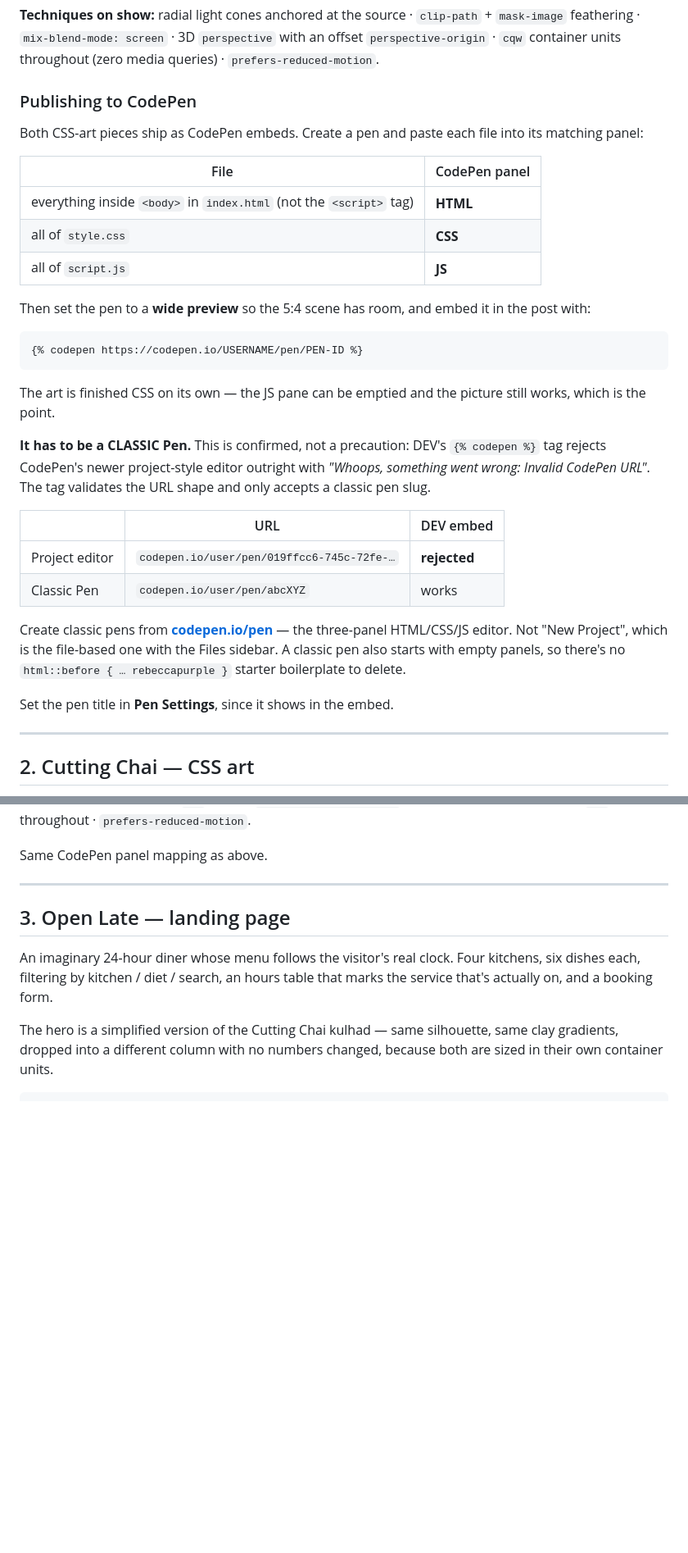
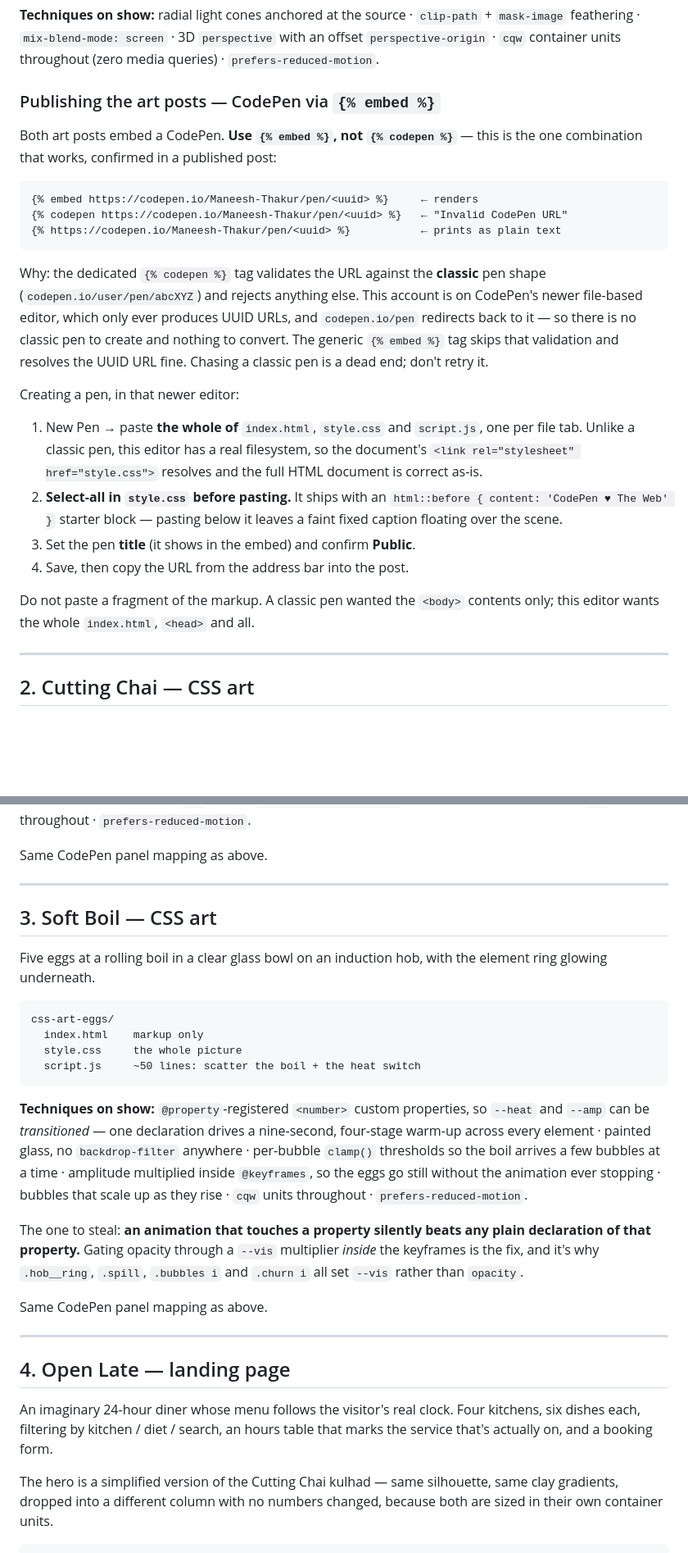
Before and after one commit to maneesh-kumar-thakur/devto-frontend-challenge-food-edition, a Markdown page: README.md, 2 parts joined by grey strips. Shown at 82% size. Rendered like a GitHub page; blank space fills up the shorter version.

Commit message:
Document the embed route and add Soft Boil to the README
Two things the repo was carrying stale guidance on.

The CodePen section said to create a classic pen. That is not possible on
this account, so it now records what works ({% embed %}), why the obvious
tag does not, and that the dead end is settled - so nobody retries it in
three weeks.

Soft Boil goes in as entry 3 and the later sections renumber. Deploy paths
gain /css-art-eggs/.

Co-Authored-By: Claude Opus 5 (1M context) <noreply@anthropic.com>

````diff
--- a/README.md
+++ b/README.md
@@ -35,43 +36,38 @@ css-art/
 3D `perspective` with an offset `perspective-origin` · `cqw` container units
 throughout (zero media queries) · `prefers-reduced-motion`.
 
-### Publishing to CodePen
+### Publishing the art posts — CodePen via `{% embed %}`
 
-Both CSS-art pieces ship as CodePen embeds. Create a pen and paste each file
-into its matching panel:
-
-| File | CodePen panel |
-|---|---|
-| everything inside `<body>` in `index.html` (not the `<script>` tag) | **HTML** |
-| all of `style.css` | **CSS** |
-| all of `script.js` | **JS** |
-
-Then set the pen to a **wide preview** so the 5:4 scene has room, and embed it
-in the post with:
+Both art posts embed a CodePen. **Use `{% embed %}`, not `{% codepen %}`** —
+this is the one combination that works, confirmed in a published post:
 
 ```
-{% codepen https://codepen.io/USERNAME/pen/PEN-ID %}
+{% embed https://codepen.io/Maneesh-Thakur/pen/<uuid> %}     ← renders
+{% codepen https://codepen.io/Maneesh-Thakur/pen/<uuid> %}   ← "Invalid CodePen URL"
+{% https://codepen.io/Maneesh-Thakur/pen/<uuid> %}           ← prints as plain text
 ```
 
-The art is finished CSS on its own — the JS pane can be emptied and the picture
-still works, which is the point.
+Why: the dedicated `{% codepen %}` tag validates the URL against the **classic**
+pen shape (`codepen.io/user/pen/abcXYZ`) and rejects anything else. This account
+is on CodePen's newer file-based editor, which only ever produces UUID URLs, and
+`codepen.io/pen` redirects back to it — so there is no classic pen to create and
+nothing to convert. The generic `{% embed %}` tag skips that validation and
+resolves the UUID URL fine. Chasing a classic pen is a dead end; don't retry it.
 
-**It has to be a CLASSIC Pen.** This is confirmed, not a precaution: DEV's
-`{% codepen %}` tag rejects CodePen's newer project-style editor outright with
-*"Whoops, something went wrong: Invalid CodePen URL"*. The tag validates the
-URL shape and only accepts a classic pen slug.
+Creating a pen, in that newer editor:
 
-| | URL | DEV embed |
-|---|---|---|
-| Project editor | `codepen.io/user/pen/019ffcc6-745c-72fe-…` | **rejected** |
-| Classic Pen | `codepen.io/user/pen/abcXYZ` | works |
+1. New Pen → paste **the whole of** `index.html`, `style.css` and `script.js`,
+   one per file tab. Unlike a classic pen, this editor has a real filesystem, so
+   the document's `<link rel="stylesheet" href="style.css">` resolves and the
+   full HTML document is correct as-is.
+2. **Select-all in `style.css` before pasting.** It ships with an
+   `html::before { content: 'CodePen ♥ The Web' }` starter block — pasting below
+   it leaves a faint fixed caption floating over the scene.
+3. Set the pen **title** (it shows in the embed) and confirm **Public**.
+4. Save, then copy the URL from the address bar into the post.
 
-Create classic pens from **[codepen.io/pen](https://codepen.io/pen)** — the
-three-panel HTML/CSS/JS editor. Not "New Project", which is the file-based one
-with the Files sidebar. A classic pen also starts with empty panels, so
-there's no `html::before { … rebeccapurple }` starter boilerplate to delete.
-
-Set the pen title in **Pen Settings**, since it shows in the embed.
+Do not paste a fragment of the markup. A classic pen wanted the `<body>`
+contents only; this editor wants the whole `index.html`, `<head>` and all.
 
 ---
 
@@ -97,7 +93,36 @@ Same CodePen panel mapping as above.
 
 ---
 
-## 3. Open Late — landing page
+## 3. Soft Boil — CSS art
+
+Five eggs at a rolling boil in a clear glass bowl on an induction hob, with the
+element ring glowing underneath.
+
+```
+css-art-eggs/
+  index.html    markup only
+  style.css     the whole picture
+  script.js     ~50 lines: scatter the boil + the heat switch
+```
+
+**Techniques on show:** `@property`-registered `<number>` custom properties, so
+`--heat` and `--amp` can be *transitioned* — one declaration drives a
+nine-second, four-stage warm-up across every element · painted glass, no
+`backdrop-filter` anywhere · per-bubble `clamp()` thresholds so the boil arrives
+a few bubbles at a time · amplitude multiplied inside `@keyframes`, so the eggs
+go still without the animation ever stopping · bubbles that scale up as they
+rise · `cqw` units throughout · `prefers-reduced-motion`.
+
+The one to steal: **an animation that touches a property silently beats any
+plain declaration of that property.** Gating opacity through a `--vis`
+multiplier *inside* the keyframes is the fix, and it's why `.hob__ring`,
+`.spill`, `.bubbles i` and `.churn i` all set `--vis` rather than `opacity`.
+
+Same CodePen panel mapping as above.
+
+---
+
+## 4. Open Late — landing page
 
 An imaginary 24-hour diner whose menu follows the visitor's real clock. Four
 kitchens, six dishes each, filtering by kitchen / diet / search, an hours table
````
Also changed, not shown: other parts of README.md (+28 -28 lines).
